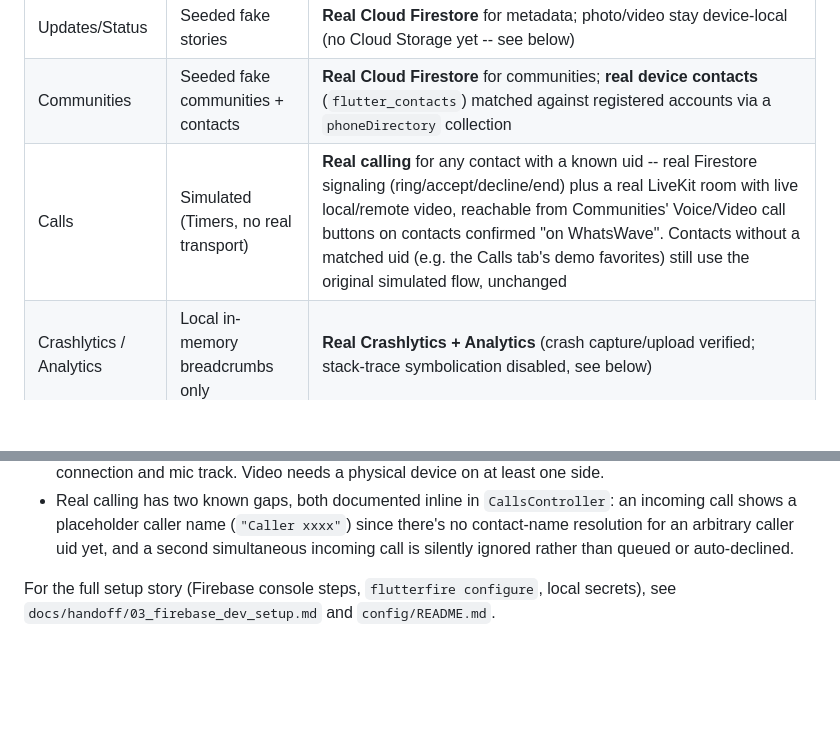
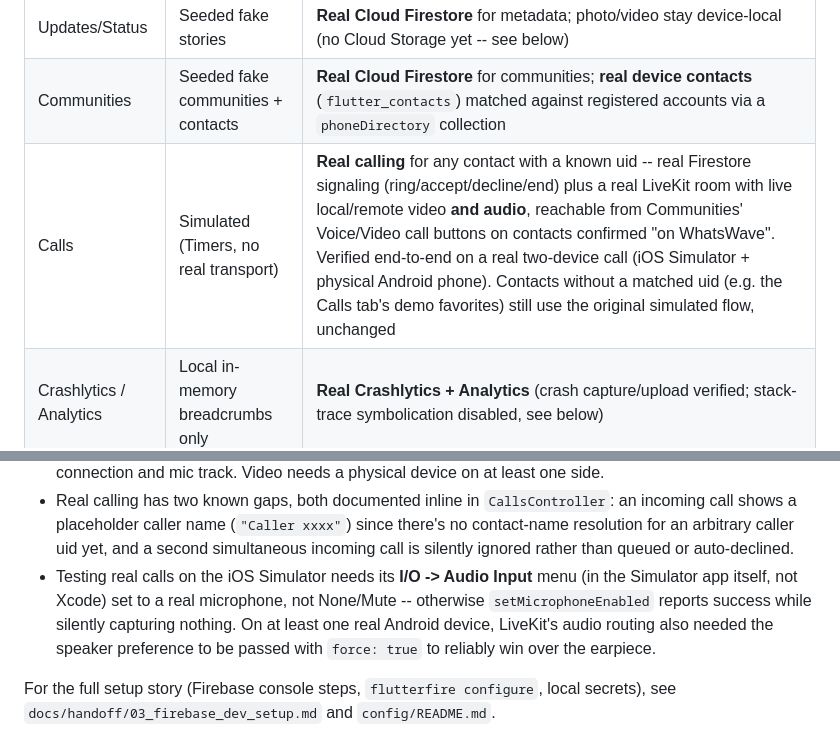
Before and after one commit to jaydev6228/whatswave-flutter, a Markdown page: README.md, 2 parts joined by grey strips. Rendered like a GitHub page; blank space fills up the shorter version.

Commit message:
Document Calls Slice B3 as fully verified with real two-device audio+video

```diff
--- a/README.md
+++ b/README.md
@@ -60,7 +60,7 @@ The app runs in two modes, switched at launch via `WW_BACKEND_TARGET` (see `conf
 | Chats | Seeded fake threads | **Real Cloud Firestore** (per-thread participant security rules) |
 | Updates/Status | Seeded fake stories | **Real Cloud Firestore** for metadata; photo/video stay device-local (no Cloud Storage yet -- see below) |
 | Communities | Seeded fake communities + contacts | **Real Cloud Firestore** for communities; **real device contacts** (`flutter_contacts`) matched against registered accounts via a `phoneDirectory` collection |
-| Calls | Simulated (Timers, no real transport) | **Real calling** for any contact with a known uid -- real Firestore signaling (ring/accept/decline/end) plus a real LiveKit room with live local/remote video, reachable from Communities' Voice/Video call buttons on contacts confirmed "on WhatsWave". Contacts without a matched uid (e.g. the Calls tab's demo favorites) still use the original simulated flow, unchanged |
+| Calls | Simulated (Timers, no real transport) | **Real calling** for any contact with a known uid -- real Firestore signaling (ring/accept/decline/end) plus a real LiveKit room with live local/remote video **and audio**, reachable from Communities' Voice/Video call buttons on contacts confirmed "on WhatsWave". Verified end-to-end on a real two-device call (iOS Simulator + physical Android phone). Contacts without a matched uid (e.g. the Calls tab's demo favorites) still use the original simulated flow, unchanged |
 | Crashlytics / Analytics | Local in-memory breadcrumbs only | **Real Crashlytics + Analytics** (crash capture/upload verified; stack-trace symbolication disabled, see below) |
 | Push (FCM/APNs) | Not implemented | **Real FCM token registration** (permission request, token fetch, written to `pushTokens/{uid}`) -- see below for a Simulator-specific limitation |
 
@@ -72,6 +72,7 @@ Known, deliberate scope decisions (each documented in the relevant repository/se
 - iOS Simulators cannot obtain a real APNs token (needs real hardware talking to Apple's push servers) -- push registration correctly reports "action required" there rather than crashing. Testing a real token needs a physical iOS device or the Android emulator. Sending pushes (not just registering for them) still needs a Cloud Function, which needs Blaze.
 - LiveKit's camera capture also needs real hardware -- the iOS Simulator has no `AVCaptureDevice`, so real calls (and the debug test screen) catch that failure as a non-fatal warning and still confirm the room connection and mic track. Video needs a physical device on at least one side.
 - Real calling has two known gaps, both documented inline in `CallsController`: an incoming call shows a placeholder caller name (`"Caller xxxx"`) since there's no contact-name resolution for an arbitrary caller uid yet, and a second simultaneous incoming call is silently ignored rather than queued or auto-declined.
+- Testing real calls on the iOS Simulator needs its **I/O -> Audio Input** menu (in the Simulator app itself, not Xcode) set to a real microphone, not None/Mute -- otherwise `setMicrophoneEnabled` reports success while silently capturing nothing. On at least one real Android device, LiveKit's audio routing also needed the speaker preference to be passed with `force: true` to reliably win over the earpiece.
 
 For the full setup story (Firebase console steps, `flutterfire configure`, local secrets), see `docs/handoff/03_firebase_dev_setup.md` and `config/README.md`.
 
```
Also changed, not shown: docs/backend_integration_plan.md (+6 -1 lines).
